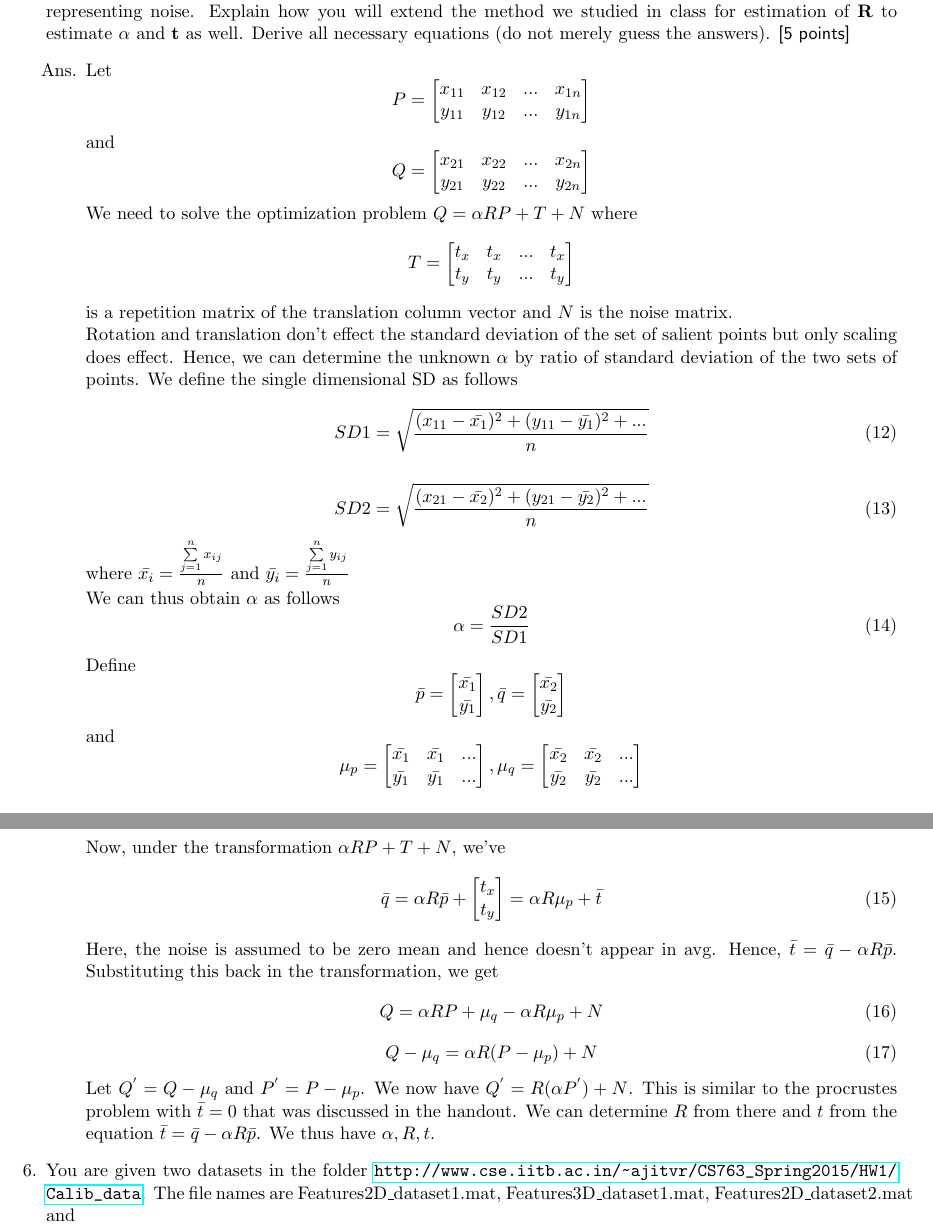
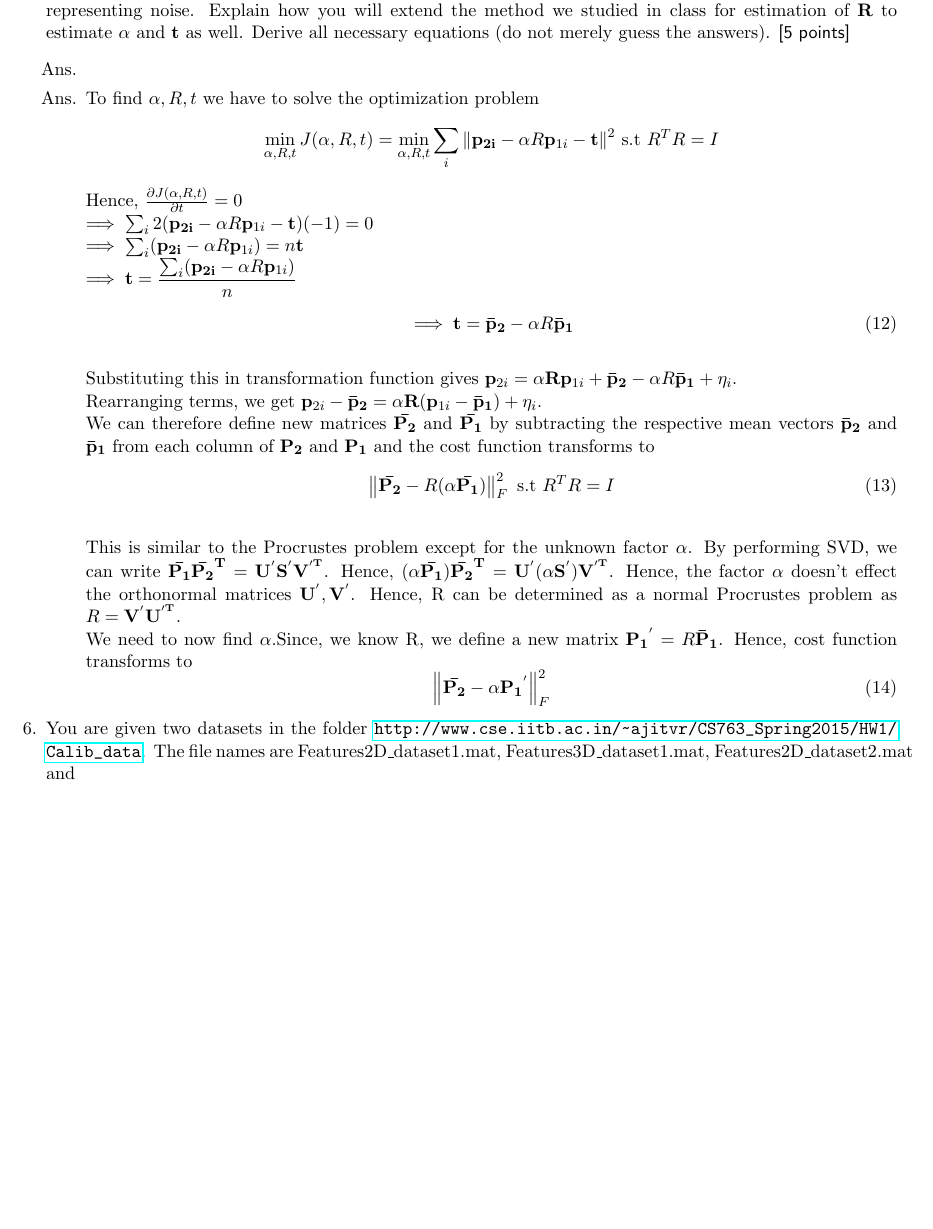
Before and after one commit to chsasank/CV, a LaTeX problem sheet (HW1/hw1ans.tex): two parts of pages 3 and 4 of 5 before the commit and part of page 3 of 5 after it, the two joined at a grey line, cut so that both start at the same text, the shorter picture padded with empty space. Compiled offline with pdfLaTeX.

Commit message:
Q.5 done

```diff
--- a/HW1/hw1ans.tex
+++ b/HW1/hw1ans.tex
@@ -135,86 +135,33 @@ Even if the lines don't pass through $O$, the lines connecting vanishing points
 
 \item Consider two sets of corresponding points $\{\mathbf{p}_{1i} = (x_{1i},y_{1i})\}_{i=1}^{n}$ and $\{\mathbf{p}_{2i} = (x_{2i},y_{2i})\}_{i=1}^{n}$. Assume that each pair of corresponding points is related as follows: $\mathbf{p}_{2i} = \alpha \mathbf{R} \mathbf{p}_{1i} + \mathbf{t} + \mathbf{\eta}_i$ where $\mathbf{R}$ is an unknown rotation matrix, $\mathbf{t}$ is an unknown translation vector, $\alpha$ is an unknown scalar factor and $\mathbf{\eta}_i$ is a vector (unknown) representing noise. Explain how you will extend the method we studied in class for estimation of $\mathbf{R}$ to estimate $\alpha$ and $\mathbf{t}$ as well. Derive all necessary equations (do not merely guess the answers). \textsf{[5 points]}
 \begin{itemize}
-\item[Ans.] Let \[ P=
-		\begin{bmatrix}
-		x_{11} & x_{12} & ... & x_{1n}\\
-		y_{11} & y_{12} & ... & y_{1n}\\
-		\end{bmatrix}
-		\]
-		and
-		\[ Q=
-		\begin{bmatrix}
-		x_{21} & x_{22} & ... & x_{2n}\\
-		y_{21} & y_{22} & ... & y_{2n}\\
-		\end{bmatrix}
-		\]
-		We need to solve the optimization problem $Q=\alpha RP+T+N$ where \[ T=
-		\begin{bmatrix}
-		t_x & t_x & ... & t_x\\
-		t_y & t_y & ... & t_y\\
-		\end{bmatrix}
-		\]
-		is a repetition matrix of the translation column vector and $N$ is the noise matrix.\newline
-Rotation and translation don't effect the standard deviation of the set of salient points but only scaling does effect. Hence, we can determine the unknown $\alpha$ by ratio of standard deviation of the two sets of points. We define the single dimensional SD as follows
-\begin{equation}
-SD1=\sqrt{\frac{(x_{11}-\bar{x_1})^2+(y_{11}-\bar{y_1})^2+...}{n}}
-\end{equation}
+\item[Ans.]
+\item[Ans.] To find $\alpha,R,t$ we have to solve the optimization problem
+	\[
+		\min_{\alpha,R,t} J(\alpha,R,t)= \min_{\alpha,R,t} \sum_i{\norm{\mathbf{{p}_{2i}} - \alpha R \mathbf{p}_{1i} - \mathbf{t}}}^2
+		\textnormal{  s.t  } R^TR = I
+	\]
+	Hence, $\frac{\partial J(\alpha,R,t)}{\partial t}=0$\newline
+	$\implies \sum_i 2(\mathbf{{p}_{2i}} - \alpha R \mathbf{p}_{1i} - \mathbf{t})(-1)=0$\newline
+	$\implies \sum_i (\mathbf{{p}_{2i}} - \alpha R \mathbf{p}_{1i})=n\mathbf{t} $ \newline
+	$\implies \mathbf{t}=  \dfrac{\sum_i (\mathbf{{p}_{2i}} - \alpha R \mathbf{p}_{1i})}{n} $ \newline
+	 \begin{equation}
+	\implies\mathbf{t}=  \mathbf{\bar{p}_2}-\alpha R\mathbf{\bar{p}_1}
+\end{equation}	  \newline
+	Substituting this in transformation function gives
+	$\mathbf{p}_{2i} = \alpha \mathbf{R} \mathbf{p}_{1i} + \mathbf{\bar{p}_2}-\alpha R\mathbf{\bar{p}_1} + \mathbf{\eta}_i$.\newline Rearranging terms, we get
+	$\mathbf{p}_{2i} - \mathbf{\bar{p}_2} = \alpha \mathbf{R}( \mathbf{p}_{1i}-\mathbf{\bar{p}_1}) + \mathbf{\eta}_i$.\newline
+	We can therefore define new matrices $\mathbf{\bar{P_2} }$ and $\mathbf{\bar{P_1}}$  by subtracting the respective mean vectors $\mathbf{\bar{p}_2}$ and $\mathbf{\bar{p}_1}$ from each column of $\mathbf{P_2} $ and $\mathbf{P_1}$ and the cost function transforms to  \begin{equation}
+	\norm{\mathbf{\bar{P_2}} - R (\alpha \mathbf{\bar{P_1}})}_F^2
+		\textnormal{  s.t  } R^TR = I
+	\end{equation}\newline
+		This is similar to the Procrustes problem except for the unknown factor $\alpha$. By performing SVD, we can write  $\mathbf{\bar{P_1}}\mathbf{\bar{P_2}^T}=\mathbf{U^{'}}\mathbf{S^{'}}\mathbf{V^{'^{T}}}$. Hence, $(\alpha\mathbf{\bar{P_1}})\mathbf{\bar{P_2}^T}=\mathbf{U^{'}}(\alpha\mathbf{S^{'}})\mathbf{V^{'^{T}}}$. Hence, the factor $\alpha$ doesn't effect the orthonormal matrices $\mathbf{U^{'}},\mathbf{V^{'}}$. Hence, R can be determined as a normal Procrustes problem as $R=\mathbf{V^{'}}\mathbf{U^{'^{T}}}$.\newline
+		We need to now find $\alpha$.Since, we know R, we define a new matrix $\mathbf{{P_1}^{'}} = R\mathbf{\bar{P}_1}$. Hence, cost function transforms to
+		\begin{equation}
+	\norm{\mathbf{\bar{P_2}} - \alpha  \mathbf{{P_1}^{'}}}_F^2
+				\end{equation}
 
-\begin{equation}
-SD2=\sqrt{\frac{(x_{21}-\bar{x_2})^2+(y_{21}-\bar{y_2})^2+...}{n}}
-\end{equation}
-where $\bar{x_i}=\frac{\sum\limits_{j=1}^n x_{ij}}{n}$ and $\bar{y_i}=\frac{\sum\limits_{j=1}^n y_{ij}}{n}$
-
-We can thus obtain $\alpha$ as follows
-\begin{equation}
-\alpha=\frac{SD2}{SD1}
-\end{equation}
-
-Define \[ \bar{p}=
-		\begin{bmatrix}
-		\bar{x_1}\\
-		\bar{y_1}
-		\end{bmatrix}
-		, \bar{q}=
-		\begin{bmatrix}
-		\bar{x_2}\\
-		\bar{y_2}
-		\end{bmatrix}
-		\]
-		and
-		\[ \mu_p=
-		\begin{bmatrix}
-		\bar{x_1} & \bar{x_1} & ...\\
-		\bar{y_1} & \bar{y_1} & ...
-		\end{bmatrix}
-		, \mu_q=
-		\begin{bmatrix}
-		\bar{x_2} & \bar{x_2} & ...\\
-		\bar{y_2} & \bar{y_2} & ...
-		\end{bmatrix}
-		\]
-Now, under the transformation $\alpha RP+T+N$, we've
-\begin{equation}
-\bar{q}=\alpha R\bar{p} + \begin{bmatrix}
-        t_x\\
-        t_y
-        \end{bmatrix}=\alpha R\mu_p + \bar{t}
-\end{equation}
-Here, the noise is assumed to be zero mean and hence doesn't appear in avg.
-        Hence, $\bar{t}=\bar{q}-\alpha R\bar{p}$. Substituting this back in the transformation, we get
-        \begin{equation}
-        Q= \alpha RP+ \mu_q-\alpha R\mu_p+N
-        \end{equation}
-        \begin{equation}
-        Q-\mu_q= \alpha R(P -\mu_p)+N
-        \end{equation}
-
-Let $Q^{'}=Q-\mu_q$ and $P^{'}=P -\mu_p$. We now have $Q^{'}=R(\alpha P^{'})+N$. This is similar to the procrustes problem with $\bar{t} =0$ that was discussed in the handout. We can determine $R$ from there and $t$ from the equation $\bar{t}=\bar{q}-\alpha R\bar{p}$.
-        We thus have $\alpha, R , t$.
 \end{itemize}
-
-
-
 \item You are given two datasets in the folder \url{http://www.cse.iitb.ac.in/~ajitvr/CS763_Spring2015/HW1/Calib_data}. The file names are Features2D\_dataset1.mat, Features3D\_dataset1.mat, Features2D\_dataset2.mat and \\ Features3D\_dataset2.mat. Each dataset contains (1) the XYZ coordinates of $N$ points marked out on a calibration object, and (2) the XY coordinates of their corresponding projections onto an image plane. Your job is to write a MATLAB program which will determine the $3 \times 4$ projection matrix $M$ such that $P_1 = MP$ where $P$ is a $4 \times N$ matrix containing the 3D object points (in homogeneous coordinates) and $P_1$ is a $3 \times N$ matrix containing the image points (in homogeneous coordinates). Use the SVD method and print out the matrix $M$ on screen (include it in your pdf file as well). Write a piece of code to verify that your computed $M$ is correct. For any one dataset, repeat the computation of the matrix $M$ after adding zero mean i.i.d. Gaussian noise of standard deviation $\sigma = 0.05 \times max_c$ (where $max_c$ is the maximum absolute value of the X,Y,Z coordinate) to every coordinate of $P$ and $P_1$ (leave the homogeneous coordinates unchanged). Comment on your results. Include these comments in your pdf file that you will submit. \textbf{Tips:} A mat file can be loaded into MATLAB memory using the `load' command. To add Gaussian noise, use the command `randn'. \textsf{[5 points]}
 \begin{itemize}
 	\item[Ans.]
```
Also changed, not shown: HW1/hw1ans.pdf.
